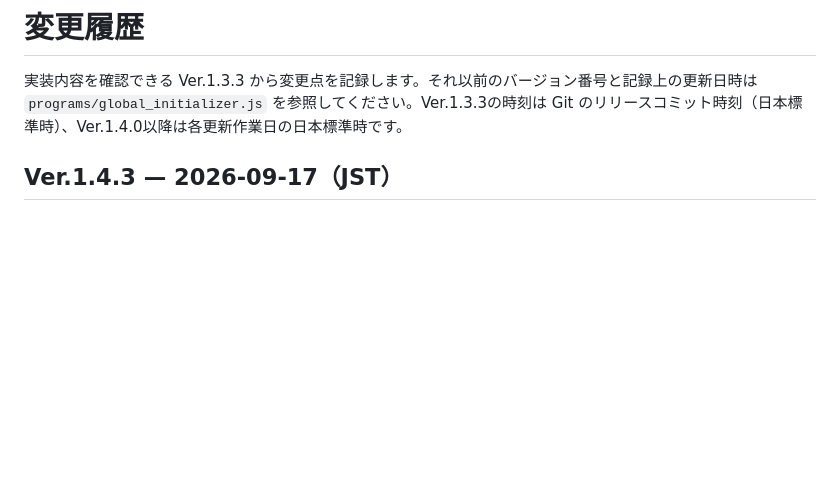
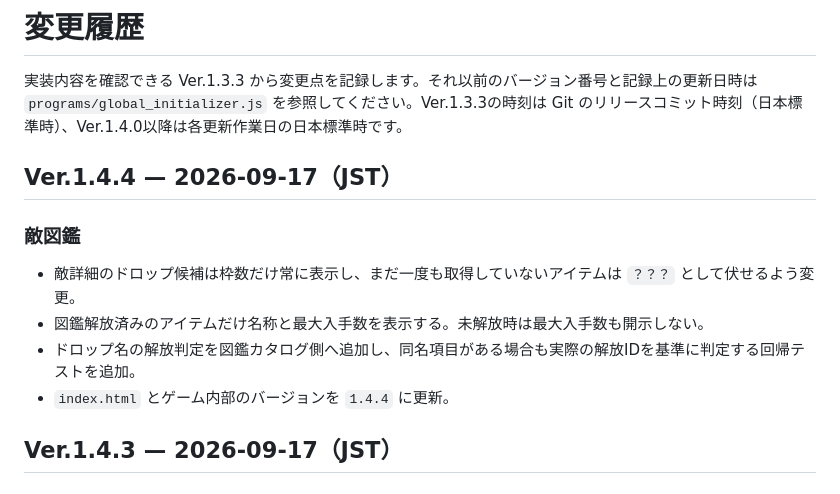
Before and after one commit to surumeneco/the_toho, a Markdown page: CHANGELOG.md, the part around the change. GitHub-like rendering; blank space fills up the shorter version.

Commit message:
Document v1.4.4 enemy drop hints

```diff
--- a/CHANGELOG.md
+++ b/CHANGELOG.md
@@ -1,6 +1,15 @@
 # 変更履歴
 
 実装内容を確認できる Ver.1.3.3 から変更点を記録します。それ以前のバージョン番号と記録上の更新日時は `programs/global_initializer.js` を参照してください。Ver.1.3.3の時刻は Git のリリースコミット時刻（日本標準時）、Ver.1.4.0以降は各更新作業日の日本標準時です。
+
+## Ver.1.4.4 — 2026-09-17（JST）
+
+### 敵図鑑
+
+- 敵詳細のドロップ候補は枠数だけ常に表示し、まだ一度も取得していないアイテムは `？？？` として伏せるよう変更。
+- 図鑑解放済みのアイテムだけ名称と最大入手数を表示する。未解放時は最大入手数も開示しない。
+- ドロップ名の解放判定を図鑑カタログ側へ追加し、同名項目がある場合も実際の解放IDを基準に判定する回帰テストを追加。
+- `index.html` とゲーム内部のバージョンを `1.4.4` に更新。
 
 ## Ver.1.4.3 — 2026-09-17（JST）
 
```
